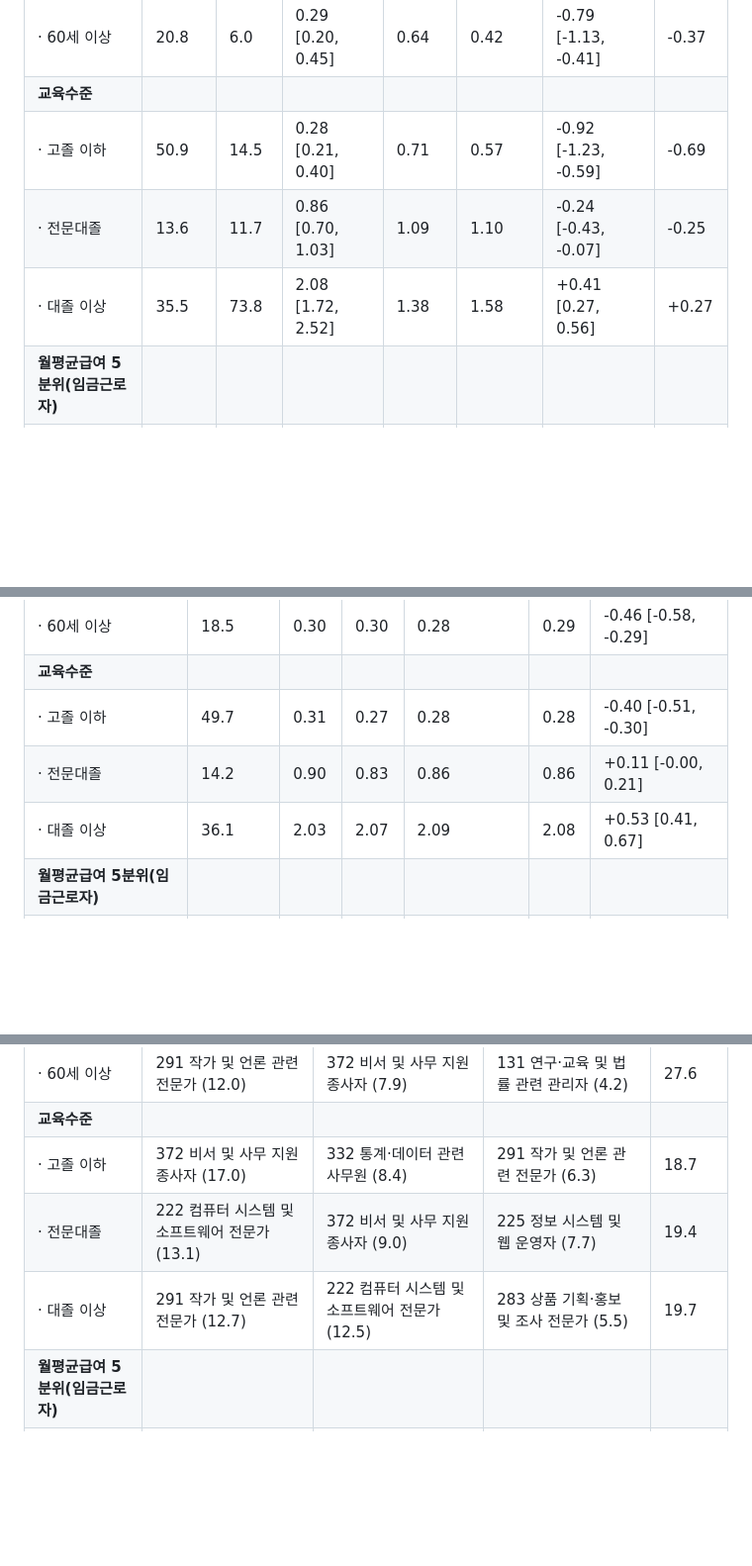
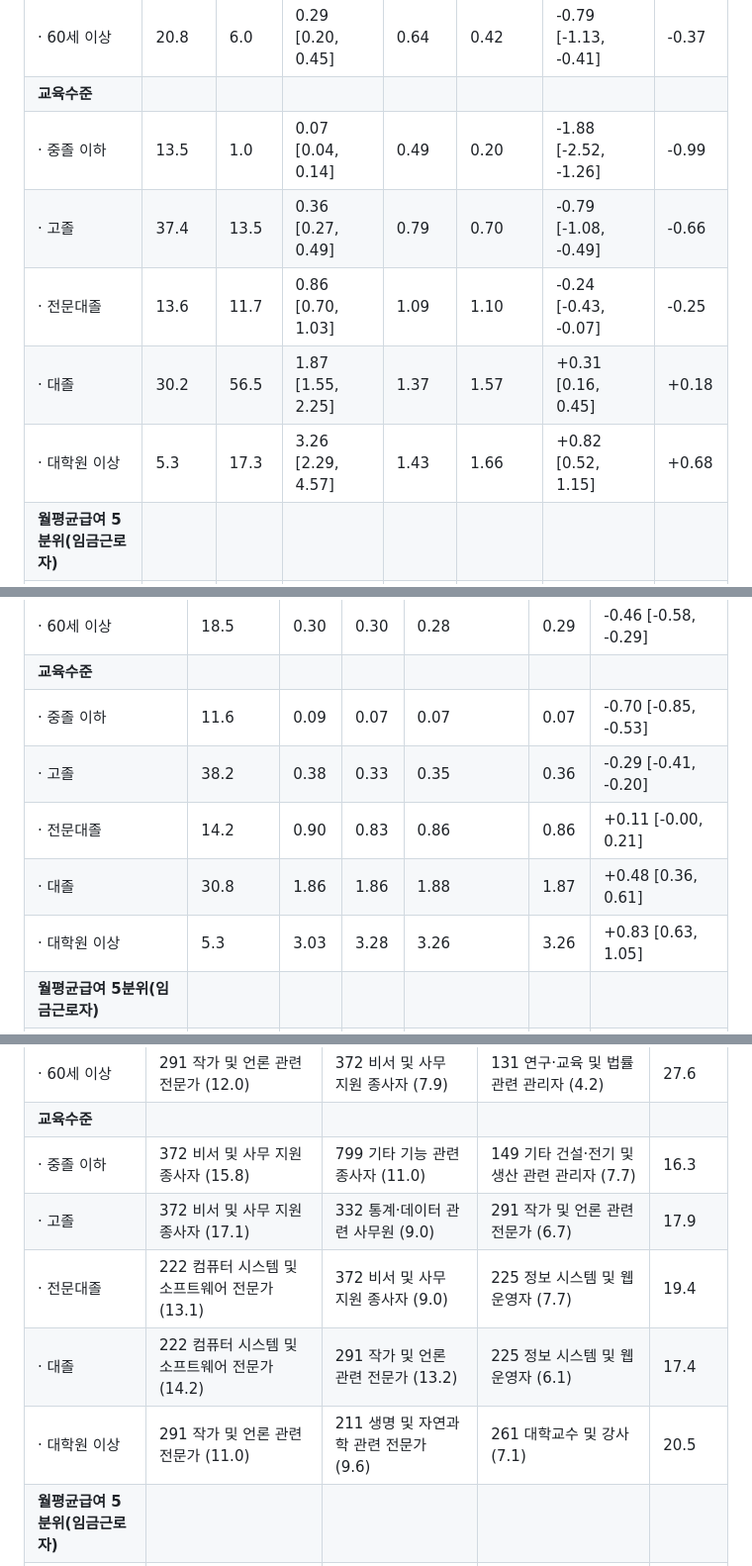
Before and after one commit to keiscne/AI_effects, a Markdown page: results/paper/38_집단별_AI사용_노출도.md, 3 parts joined by grey strips. Shown at 99% size. Rendered like a GitHub page; blank space fills up the shorter version.

```diff
--- a/results/paper/38_집단별_AI사용_노출도.md
+++ b/results/paper/38_집단별_AI사용_노출도.md
@@ -66,9 +66,11 @@ B는 절감 시간이라 근로시간 비중으로 나누고, 취업자 비중
 | · 50–59세 | 23.6 | 18.8 | 0.80 [0.68, 0.99] | 0.92 | 0.88 | -0.14 [-0.28, 0.06] | -0.09 |
 | · 60세 이상 | 20.8 | 6.0 | 0.29 [0.20, 0.45] | 0.64 | 0.42 | -0.79 [-1.13, -0.41] | -0.37 |
 | **교육수준** |  |  |  |  |  |  |  |
-| · 고졸 이하 | 50.9 | 14.5 | 0.28 [0.21, 0.40] | 0.71 | 0.57 | -0.92 [-1.23, -0.59] | -0.69 |
+| · 중졸 이하 | 13.5 | 1.0 | 0.07 [0.04, 0.14] | 0.49 | 0.20 | -1.88 [-2.52, -1.26] | -0.99 |
+| · 고졸 | 37.4 | 13.5 | 0.36 [0.27, 0.49] | 0.79 | 0.70 | -0.79 [-1.08, -0.49] | -0.66 |
 | · 전문대졸 | 13.6 | 11.7 | 0.86 [0.70, 1.03] | 1.09 | 1.10 | -0.24 [-0.43, -0.07] | -0.25 |
-| · 대졸 이상 | 35.5 | 73.8 | 2.08 [1.72, 2.52] | 1.38 | 1.58 | +0.41 [0.27, 0.56] | +0.27 |
+| · 대졸 | 30.2 | 56.5 | 1.87 [1.55, 2.25] | 1.37 | 1.57 | +0.31 [0.16, 0.45] | +0.18 |
+| · 대학원 이상 | 5.3 | 17.3 | 3.26 [2.29, 4.57] | 1.43 | 1.66 | +0.82 [0.52, 1.15] | +0.68 |
 | **월평균급여 5분위(임금근로자)** |  |  |  |  |  |  |  |
 | · 1분위 | 22.8 | 10.9 | 0.48 [0.26, 0.82] | 0.67 | 0.58 | -0.34 [-0.91, 0.10] | -0.19 |
 | · 2분위 | 18.6 | 12.5 | 0.67 [0.49, 0.88] | 0.94 | 0.95 | -0.34 [-0.66, -0.06] | -0.34 |
@@ -110,9 +112,11 @@ B는 절감 시간이라 근로시간 비중으로 나누고, 취업자 비중
 | · 50–59세 | 24.7 | 0.80 | 0.77 | 0.80 | 0.80 | -0.08 [-0.14, -0.02] |
 | · 60세 이상 | 18.5 | 0.30 | 0.30 | 0.28 | 0.29 | -0.46 [-0.58, -0.29] |
 | **교육수준** |  |  |  |  |  |  |
-| · 고졸 이하 | 49.7 | 0.31 | 0.27 | 0.28 | 0.28 | -0.40 [-0.51, -0.30] |
+| · 중졸 이하 | 11.6 | 0.09 | 0.07 | 0.07 | 0.07 | -0.70 [-0.85, -0.53] |
+| · 고졸 | 38.2 | 0.38 | 0.33 | 0.35 | 0.36 | -0.29 [-0.41, -0.20] |
 | · 전문대졸 | 14.2 | 0.90 | 0.83 | 0.86 | 0.86 | +0.11 [-0.00, 0.21] |
-| · 대졸 이상 | 36.1 | 2.03 | 2.07 | 2.09 | 2.08 | +0.53 [0.41, 0.67] |
+| · 대졸 | 30.8 | 1.86 | 1.86 | 1.88 | 1.87 | +0.48 [0.36, 0.61] |
+| · 대학원 이상 | 5.3 | 3.03 | 3.28 | 3.26 | 3.26 | +0.83 [0.63, 1.05] |
 | **월평균급여 5분위(임금근로자)** |  |  |  |  |  |  |
 | · 1분위 | 15.3 | 0.45 | 0.48 | 0.43 | 0.48 | -0.33 [-0.50, -0.12] |
 | · 2분위 | 19.9 | 0.69 | 0.63 | 0.65 | 0.67 | -0.07 [-0.19, 0.03] |
@@ -170,9 +174,11 @@ B는 절감 시간이라 근로시간 비중으로 나누고, 취업자 비중
 | · 50–59세 | 291 작가 및 언론 관련 전문가 (8.4) | 332 통계‧데이터 관련 사무원 (7.1) | 222 컴퓨터 시스템 및 소프트웨어 전문가 (5.5) | 31.3 |
 | · 60세 이상 | 291 작가 및 언론 관련 전문가 (12.0) | 372 비서 및 사무 지원 종사자 (7.9) | 131 연구‧교육 및 법률 관련 관리자 (4.2) | 27.6 |
 | **교육수준** |  |  |  |  |
-| · 고졸 이하 | 372 비서 및 사무 지원 종사자 (17.0) | 332 통계‧데이터 관련 사무원 (8.4) | 291 작가 및 언론 관련 전문가 (6.3) | 18.7 |
+| · 중졸 이하 | 372 비서 및 사무 지원 종사자 (15.8) | 799 기타 기능 관련 종사자 (11.0) | 149 기타 건설‧전기 및 생산 관련 관리자 (7.7) | 16.3 |
+| · 고졸 | 372 비서 및 사무 지원 종사자 (17.1) | 332 통계‧데이터 관련 사무원 (9.0) | 291 작가 및 언론 관련 전문가 (6.7) | 17.9 |
 | · 전문대졸 | 222 컴퓨터 시스템 및 소프트웨어 전문가 (13.1) | 372 비서 및 사무 지원 종사자 (9.0) | 225 정보 시스템 및 웹 운영자 (7.7) | 19.4 |
-| · 대졸 이상 | 291 작가 및 언론 관련 전문가 (12.7) | 222 컴퓨터 시스템 및 소프트웨어 전문가 (12.5) | 283 상품 기획‧홍보 및 조사 전문가 (5.5) | 19.7 |
+| · 대졸 | 222 컴퓨터 시스템 및 소프트웨어 전문가 (14.2) | 291 작가 및 언론 관련 전문가 (13.2) | 225 정보 시스템 및 웹 운영자 (6.1) | 17.4 |
+| · 대학원 이상 | 291 작가 및 언론 관련 전문가 (11.0) | 211 생명 및 자연과학 관련 전문가 (9.6) | 261 대학교수 및 강사 (7.1) | 20.5 |
 | **월평균급여 5분위(임금근로자)** |  |  |  |  |
 | · 1분위 | 372 비서 및 사무 지원 종사자 (22.1) | 332 통계‧데이터 관련 사무원 (13.6) | 269 기타 교육 전문가 (10.0) | 10.0 |
 | · 2분위 | 372 비서 및 사무 지원 종사자 (17.4) | 291 작가 및 언론 관련 전문가 (12.1) | 332 통계‧데이터 관련 사무원 (9.2) | 14.3 |
```
Also changed, not shown: other parts of results/paper/38_집단별_AI사용_노출도.md (+16 -16 lines), results/figure/38_fig_group_R.png, results/figure/38_fig_group_decomp.png, 10 other files.
